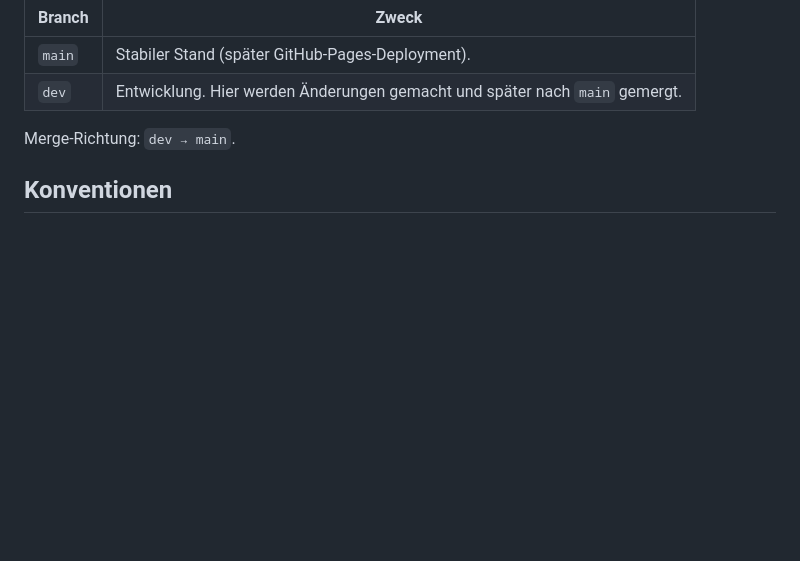
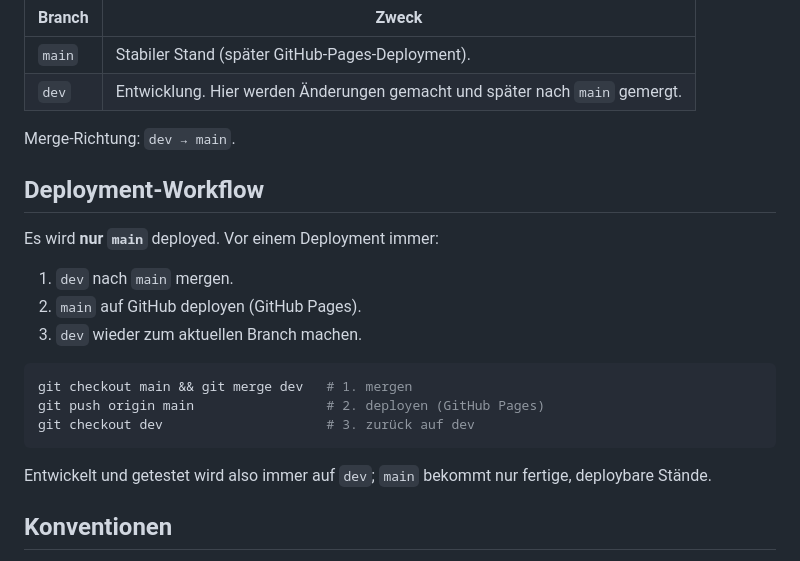
Before and after one commit to dfoerder/paeckli, a Markdown page: CLAUDE.md, the part around the change. Drawn GitHub-style; blank space fills up the shorter version.

Commit message:
Deployment-Workflow dokumentieren (nur main wird deployed)
Co-Authored-By: Claude Opus 4.8 <noreply@anthropic.com>

````diff
--- a/CLAUDE.md
+++ b/CLAUDE.md
@@ -80,6 +80,23 @@ const state = {
 
 Merge-Richtung: `dev → main`.
 
+## Deployment-Workflow
+
+Es wird **nur `main`** deployed. Vor einem Deployment immer:
+
+1. `dev` nach `main` mergen.
+2. `main` auf GitHub deployen (GitHub Pages).
+3. `dev` wieder zum aktuellen Branch machen.
+
+```bash
+git checkout main && git merge dev   # 1. mergen
+git push origin main                 # 2. deployen (GitHub Pages)
+git checkout dev                     # 3. zurück auf dev
+```
+
+Entwickelt und getestet wird also immer auf `dev`; `main` bekommt nur fertige,
+deploybare Stände.
+
 ## Konventionen
 
 - Sprache: Code Englisch, UI-Texte Deutsch (Schweizer Schreibweise: „ss" statt „ß").
````
